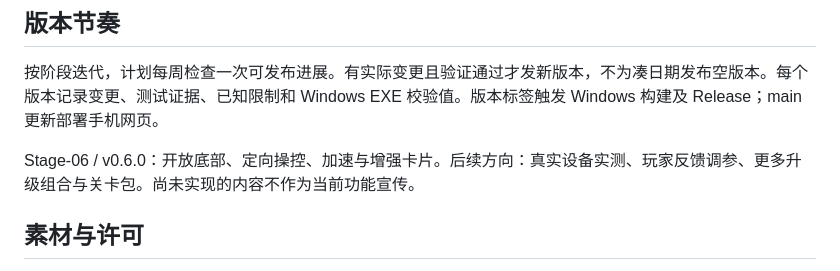
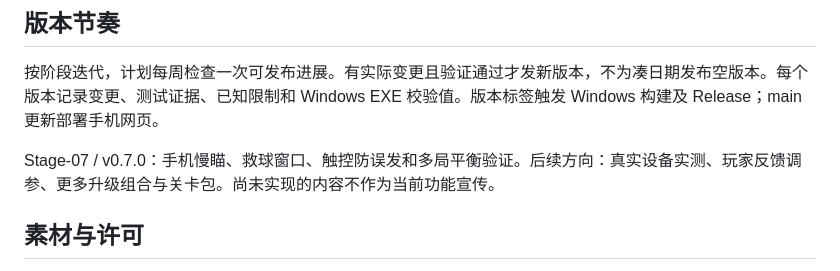
Before and after one commit to ax2/flux-foundry, a Markdown page: README.md, the part around the change. Drawn GitHub-style.

Commit message:
docs: record verified v0.7.0 release and play qualification

```diff
--- a/README.md
+++ b/README.md
@@ -65,7 +65,7 @@ npm run package:win
 
 按阶段迭代，计划每周检查一次可发布进展。有实际变更且验证通过才发新版本，不为凑日期发布空版本。每个版本记录变更、测试证据、已知限制和 Windows EXE 校验值。版本标签触发 Windows 构建及 Release；main 更新部署手机网页。
 
-Stage-06 / v0.6.0：开放底部、定向操控、加速与增强卡片。后续方向：真实设备实测、玩家反馈调参、更多升级组合与关卡包。尚未实现的内容不作为当前功能宣传。
+Stage-07 / v0.7.0：手机慢瞄、救球窗口、触控防误发和多局平衡验证。后续方向：真实设备实测、玩家反馈调参、更多升级组合与关卡包。尚未实现的内容不作为当前功能宣传。
 
 ## 素材与许可
 
```
Also changed, not shown: docs/iterations/Stage-07/public-v0.7.0-mobile.png (added), 3 other files.
